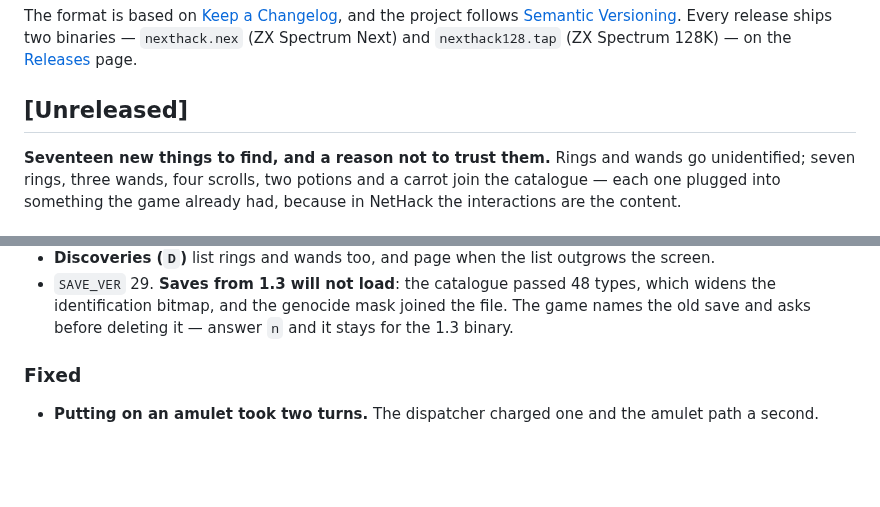
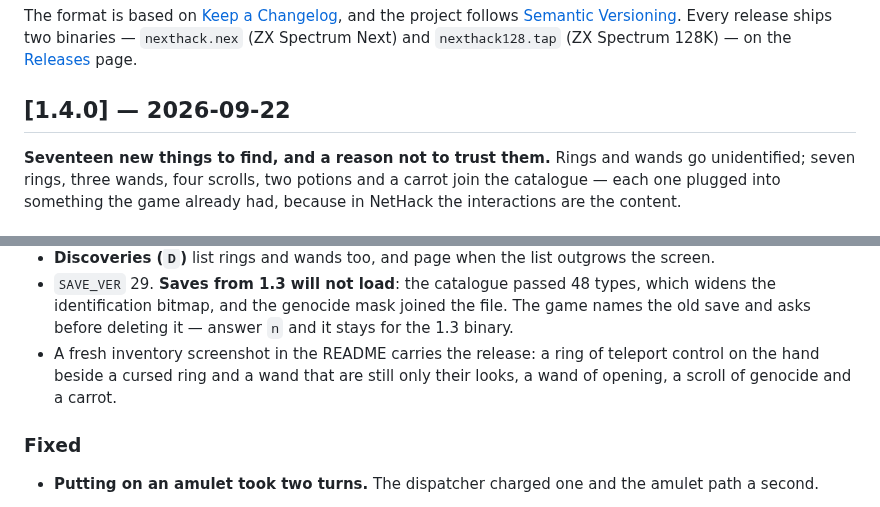
Before and after one commit to lrrosa/nexthack, a Markdown page: CHANGELOG.md, 2 parts joined by grey strips. Rendered like a GitHub page; blank space fills up the shorter version.

```diff
--- a/CHANGELOG.md
+++ b/CHANGELOG.md
@@ -8,7 +8,7 @@ Every release ships two binaries — `nexthack.nex` (ZX Spectrum Next) and
 `nexthack128.tap` (ZX Spectrum 128K) — on the
 [Releases](https://github.com/lrrosa/nexthack/releases) page.
 
-## [Unreleased]
+## [1.4.0] — 2026-09-22
 
 **Seventeen new things to find, and a reason not to trust them.** Rings and
 wands go unidentified; seven rings, three wands, four scrolls, two potions and
@@ -72,6 +72,9 @@ already had, because in NetHack the interactions are the content.
   types, which widens the identification bitmap, and the genocide mask joined
   the file. The game names the old save and asks before deleting it — answer
   `n` and it stays for the 1.3 binary.
+- A fresh inventory screenshot in the README carries the release: a ring of
+  teleport control on the hand beside a cursed ring and a wand that are still
+  only their looks, a wand of opening, a scroll of genocide and a carrot.
 
 ### Fixed
 - **Putting on an amulet took two turns.** The dispatcher charged one and the
```
Also changed, not shown: README.md (+2 -2 lines), docs/inventory.png.
